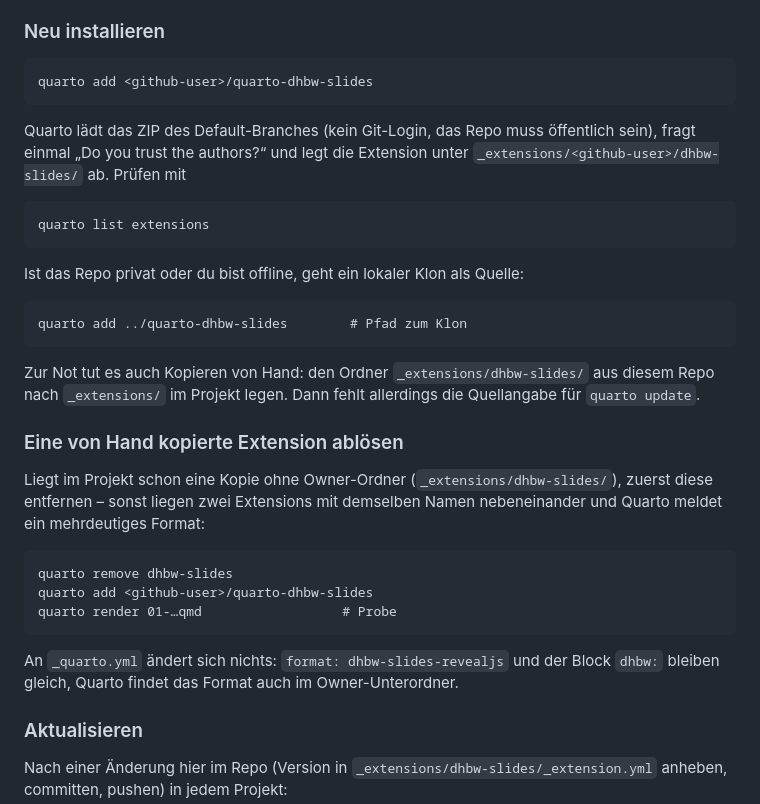
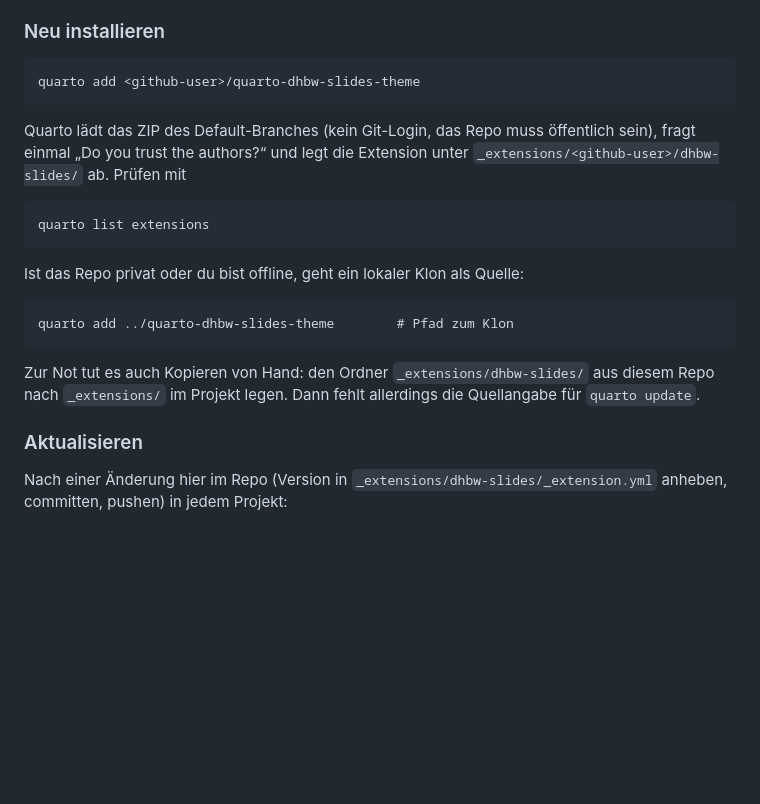
Before and after one commit to dermahax/quarto-dhbw-slides-theme, a Markdown page: README.md, the part around one of its changes. GitHub-like rendering; blank space fills up the shorter version.

````diff
--- a/README.md
+++ b/README.md
@@ -19,7 +19,7 @@ diesen Ordner aus dem Repo holt. Alle Befehle im Projektordner ausführen
 ### Neu installieren
 
 ```
-quarto add <github-user>/quarto-dhbw-slides
+quarto add <github-user>/quarto-dhbw-slides-theme
 ```
 
 Quarto lädt das ZIP des Default-Branches (kein Git-Login, das Repo muss
@@ -33,27 +33,12 @@ quarto list extensions
 Ist das Repo privat oder du bist offline, geht ein lokaler Klon als Quelle:
 
 ```
-quarto add ../quarto-dhbw-slides        # Pfad zum Klon
+quarto add ../quarto-dhbw-slides-theme        # Pfad zum Klon
 ```
 
 Zur Not tut es auch Kopieren von Hand: den Ordner `_extensions/dhbw-slides/`
 aus diesem Repo nach `_extensions/` im Projekt legen. Dann fehlt allerdings
 die Quellangabe für `quarto update`.
-
-### Eine von Hand kopierte Extension ablösen
-
-Liegt im Projekt schon eine Kopie ohne Owner-Ordner (`_extensions/dhbw-slides/`),
-zuerst diese entfernen – sonst liegen zwei Extensions mit demselben Namen
-nebeneinander und Quarto meldet ein mehrdeutiges Format:
-
-```
-quarto remove dhbw-slides
-quarto add <github-user>/quarto-dhbw-slides
-quarto render 01-…qmd                  # Probe
-```
-
-An `_quarto.yml` ändert sich nichts: `format: dhbw-slides-revealjs` und der
-Block `dhbw:` bleiben gleich, Quarto findet das Format auch im Owner-Unterordner.
 
 ### Aktualisieren
 
````
Also changed, not shown: other parts of README.md (+0 -74 lines).
